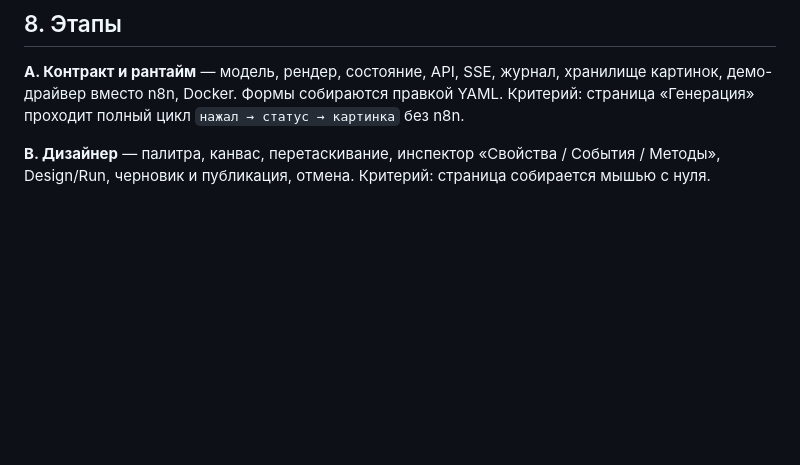
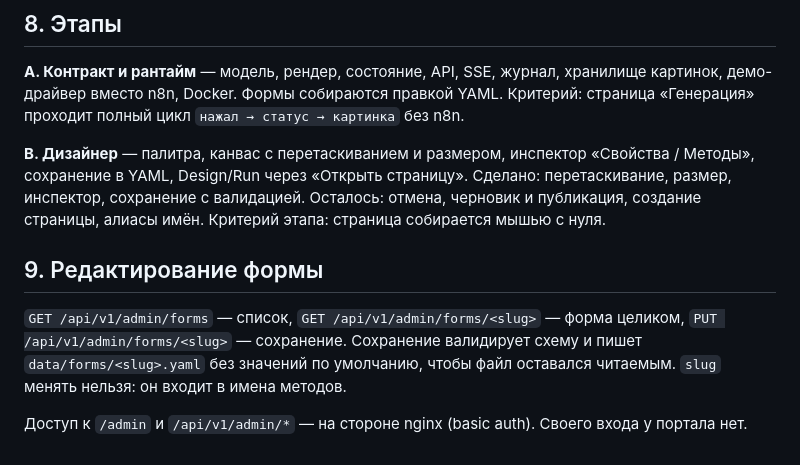
Before and after one commit to configuration23/page-studio, a Markdown page: docs/ARCHITECTURE.md, the part around the change. Drawn GitHub-style; blank space fills up the shorter version.

```diff
--- a/docs/ARCHITECTURE.md
+++ b/docs/ARCHITECTURE.md
@@ -142,6 +142,18 @@ logs/                         журнал вызовов (ротация)
 Критерий: страница «Генерация» проходит полный цикл `нажал → статус → картинка`
 без n8n.
 
-**B. Дизайнер** — палитра, канвас, перетаскивание, инспектор «Свойства / События /
-Методы», Design/Run, черновик и публикация, отмена. Критерий: страница собирается
-мышью с нуля.
+**B. Дизайнер** — палитра, канвас с перетаскиванием и размером, инспектор
+«Свойства / Методы», сохранение в YAML, Design/Run через «Открыть страницу».
+Сделано: перетаскивание, размер, инспектор, сохранение с валидацией.
+Осталось: отмена, черновик и публикация, создание страницы, алиасы имён.
+Критерий этапа: страница собирается мышью с нуля.
+
+## 9. Редактирование формы
+
+`GET /api/v1/admin/forms` — список, `GET /api/v1/admin/forms/<slug>` — форма целиком,
+`PUT /api/v1/admin/forms/<slug>` — сохранение. Сохранение валидирует схему и пишет
+`data/forms/<slug>.yaml` без значений по умолчанию, чтобы файл оставался читаемым.
+`slug` менять нельзя: он входит в имена методов.
+
+Доступ к `/admin` и `/api/v1/admin/*` — на стороне nginx (basic auth). Своего входа
+у портала нет.
```
Also changed, not shown: README.md (+25 -3 lines), docs/BACKLOG.md (+8 -3 lines), docs/designer.png (added), 5 other files.
